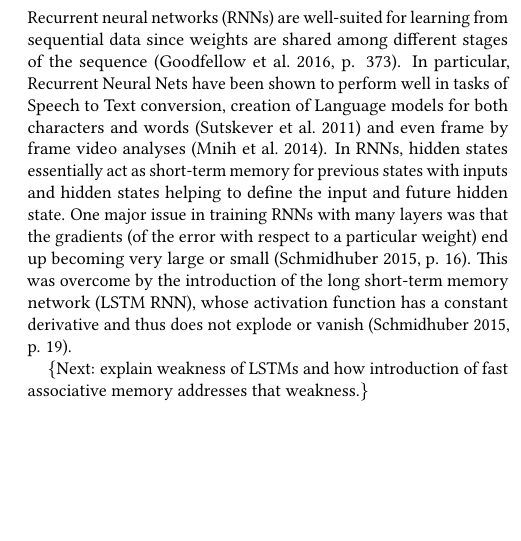
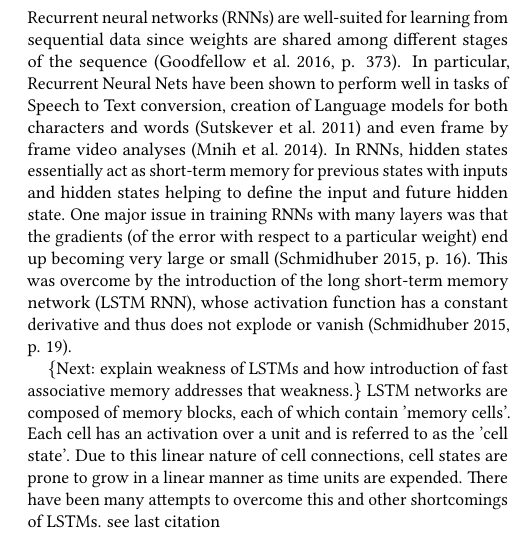
Before and after one commit to waymane1/fast-weights-rnn, a LaTeX paper (proposal/wayman_mathew_proposal.tex, which reads proposal/wayman_mathew_proposal-body.tex): part of one column of page 1 of 2, cut so that both start at the same text, the shorter picture padded with empty space. Compiled offline with pdfLaTeX.

Commit message:
Began content for LSTM weaknesses.

```diff
--- a/proposal/wayman_mathew_proposal-body.tex
+++ b/proposal/wayman_mathew_proposal-body.tex
@@ -7,6 +7,7 @@ Until recently, recurrent neural networks (RNNs), used for sequential processing
 Recurrent neural networks (RNNs) are well-suited for learning from sequential data since weights are shared among different stages of the sequence \cite[p. 373]{Goodfellow-et-al-2016}. In particular, Recurrent Neural Nets have been shown to perform well in tasks of Speech to Text conversion, creation of Language models for both characters and words \cite{sutskever} and even frame by frame video analyses \cite{mnih}. In RNNs, hidden states essentially act as short-term memory for previous states with inputs and hidden states helping to define the input and future hidden state. One major issue in training RNNs with many layers was that the gradients (of the error with respect to a particular weight) end up becoming very large or small \cite[p. 16]{DBLP:journals/nn/Schmidhuber15}. This was overcome by the introduction of the long short-term memory network (LSTM RNN), whose activation function has a constant derivative and thus does not explode or vanish \cite[p. 19]{DBLP:journals/nn/Schmidhuber15}.
 
 \{Next: explain weakness of LSTMs and how introduction of fast associative memory addresses that weakness.\}
+LSTM networks are composed of memory blocks, each of which contain 'memory cells'. Each cell has an activation over a unit and is referred to as the 'cell state'. Due to this linear nature of cell connections, cell states are prone to grow in a linear manner as time units are expended. There have been many attempts to overcome this and other shortcomings of LSTMs. {see last citation}
 
 Hopfield nets, associative memory: \cite{Mackay03informationtheory}
 
```
Also changed, not shown: proposal/wayman_mathew_proposal.pdf.
